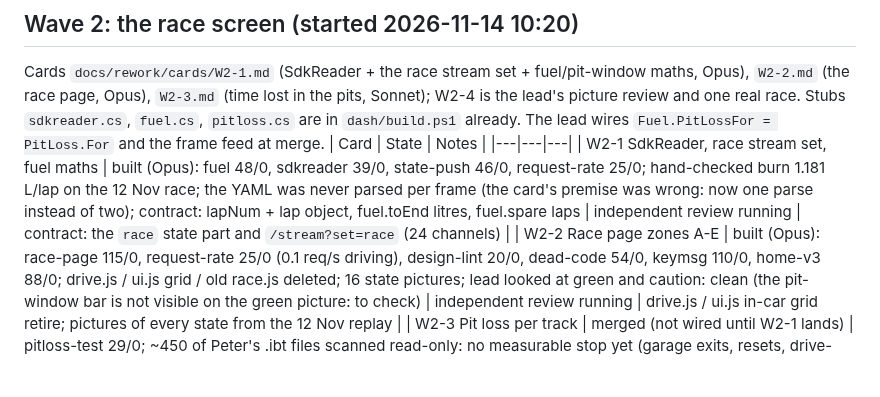
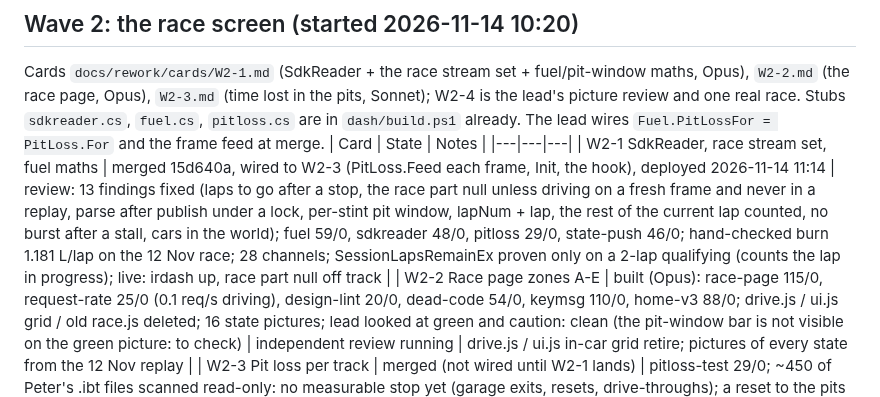
Before and after one commit to peteradamis18-crypto/Paddock, a Markdown page: docs/rework/STATUS.md, the part around the change. GitHub-like rendering; blank space fills up the shorter version.

Commit message:
STATUS: W2-1 merged, wired and deployed
Co-Authored-By: Claude Fable 5.1 <noreply@anthropic.com>

```diff
--- a/docs/rework/STATUS.md
+++ b/docs/rework/STATUS.md
@@ -86,7 +86,7 @@ Found while writing the cards: kept races live in `vault/saved/` (today's three)
 Cards `docs/rework/cards/W2-1.md` (SdkReader + the race stream set + fuel/pit-window maths, Opus), `W2-2.md` (the race page, Opus), `W2-3.md` (time lost in the pits, Sonnet); W2-4 is the lead's picture review and one real race. Stubs `sdkreader.cs`, `fuel.cs`, `pitloss.cs` are in `dash/build.ps1` already. The lead wires `Fuel.PitLossFor = PitLoss.For` and the frame feed at merge.
 | Card | State | Notes |
 |---|---|---|
-| W2-1 SdkReader, race stream set, fuel maths | built (Opus): fuel 48/0, sdkreader 39/0, state-push 46/0, request-rate 25/0; hand-checked burn 1.181 L/lap on the 12 Nov race; the YAML was never parsed per frame (the card's premise was wrong: now one parse instead of two); contract: lapNum + lap object, fuel.toEnd litres, fuel.spare laps | independent review running | contract: the `race` state part and `/stream?set=race` (24 channels) |
+| W2-1 SdkReader, race stream set, fuel maths | merged 15d640a, wired to W2-3 (PitLoss.Feed each frame, Init, the hook), deployed 2026-11-14 11:14 | review: 13 findings fixed (laps to go after a stop, the race part null unless driving on a fresh frame and never in a replay, parse after publish under a lock, per-stint pit window, lapNum + lap, the rest of the current lap counted, no burst after a stall, cars in the world); fuel 59/0, sdkreader 48/0, pitloss 29/0, state-push 46/0; hand-checked burn 1.181 L/lap on the 12 Nov race; 28 channels; SessionLapsRemainEx proven only on a 2-lap qualifying (counts the lap in progress); live: irdash up, race part null off track |
 | W2-2 Race page zones A-E | built (Opus): race-page 115/0, request-rate 25/0 (0.1 req/s driving), design-lint 20/0, dead-code 54/0, keymsg 110/0, home-v3 88/0; drive.js / ui.js grid / old race.js deleted; 16 state pictures; lead looked at green and caution: clean (the pit-window bar is not visible on the green picture: to check) | independent review running | drive.js / ui.js in-car grid retire; pictures of every state from the 12 Nov replay |
 | W2-3 Pit loss per track | merged (not wired until W2-1 lands) | pitloss-test 29/0; ~450 of Peter's .ibt files scanned read-only: no measurable stop yet (garage exits, resets, drive-throughs); a reset to the pits is never a stop; PitstopActive was never true in any file, so a stop = still for 2 s in the lane; the first real stop at a track is the real test | data/pitloss.tsv; the ghost row shows only once measured |
 | W2-4 Pictures, contact sheet, one real race | lead | after W2-1..3 |
```
